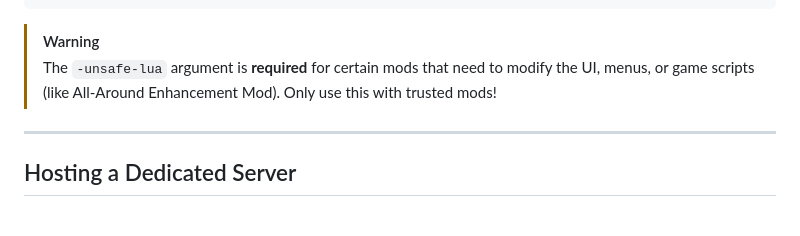
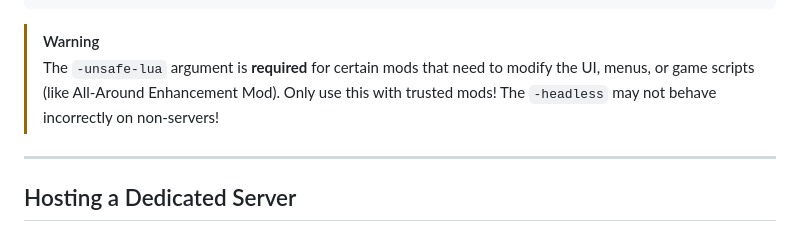
Before and after one commit to Ezz-lol/boiii-free, a Markdown page: README.md, the part around the change. GitHub-like rendering.

```diff
--- a/README.md
+++ b/README.md
@@ -241,6 +241,7 @@ boiii.exe -nointro -console -unsafe-lua
 
 > [!WARNING]
 > The `-unsafe-lua` argument is **required** for certain mods that need to modify the UI, menus, or game scripts (like All-Around Enhancement Mod). Only use this with trusted mods!
+> The `-headless` may not behave incorrectly on non-servers!
 
 ---
 
```
